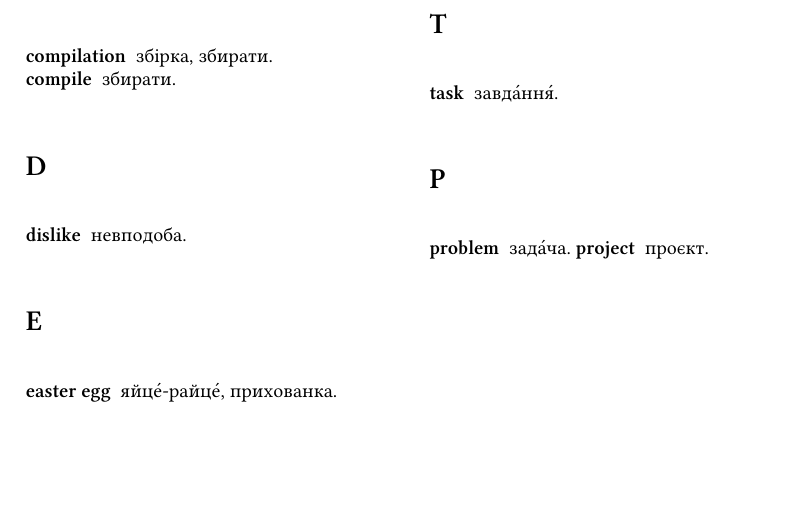
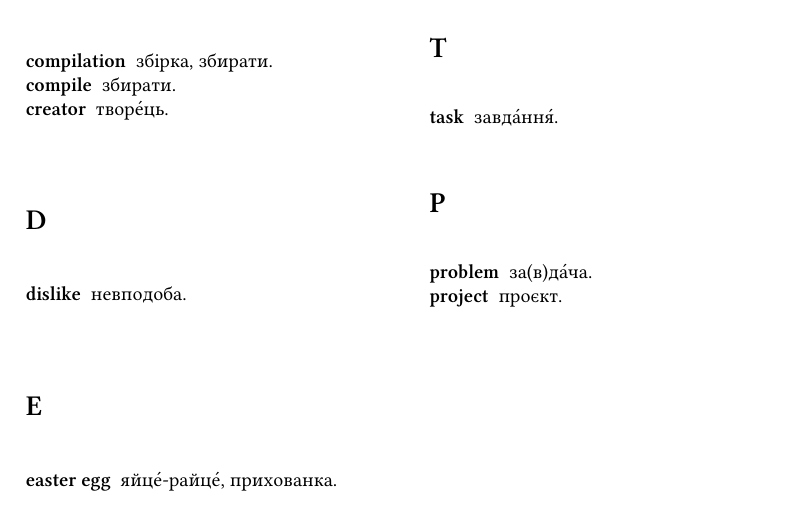
Before and after one commit to tellnobody1/dict, a LaTeX document (etou.tex): part of page 3 of 3, cut so that both start at the same text, the shorter picture padded with empty space. Compiled offline with XeLaTeX.

Commit message:
creator - творець

```diff
--- a/etou.tex
+++ b/etou.tex
@@ -39,7 +39,8 @@
 
 \section{C}
 \entry{compilation}{збірка, збирати}\\
-\entry{compile}{збирати}
+\entry{compile}{збирати}\\
+\entry{creator}{твор\'{е}ць}
 
 \section{D}
 \entry{dislike}{невподоба}
@@ -67,7 +68,7 @@
 \entry{task}{завд\'{а}нн\'{я}}
 
 \section{P}
-\entry{problem}{зад\'{а}ча}
+\entry{problem}{за(в)д\'{а}ча}\\
 \entry{project}{проєкт}
 
 \end{twocolumn}
```
Also changed, not shown: etou.pdf, 1 other file.
